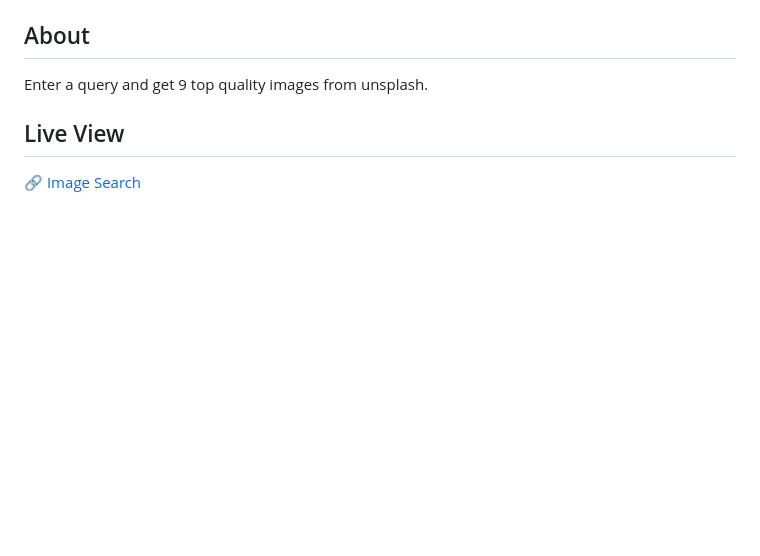
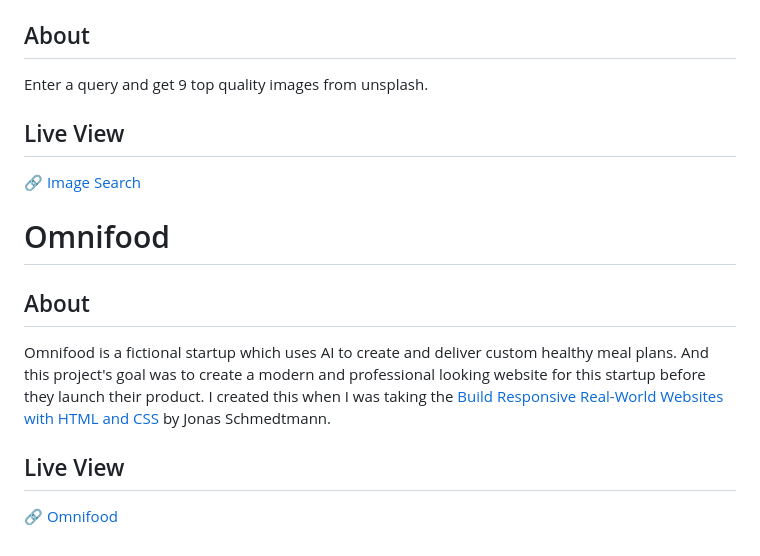
Before and after one commit to therobinyadav/web-mini-projects, a Markdown page: README.md, the part around the change. GitHub-like rendering; blank space fills up the shorter version.

Commit message:
Update: Add info about project omnifood
Write about project omnifood and include its live view link.

```diff
--- a/README.md
+++ b/README.md
@@ -81,3 +81,9 @@ A simple weather app. Just enter the location and get weather details instantly.
 Enter a query and get 9 top quality images from unsplash.
 ## Live View
 🔗 [Image Search](https://therobinyadav.github.io/web-mini-projects/image-search/)
+
+# Omnifood
+## About
+Omnifood is a fictional startup which uses AI to create and deliver custom healthy meal plans. And this project's goal was to create a modern and professional looking website for this startup before they launch their product. I created this when I was taking the [Build Responsive Real-World Websites with HTML and CSS](https://www.udemy.com/course/design-and-develop-a-killer-website-with-html5-and-css3/) by Jonas Schmedtmann.
+## Live View
+🔗 [Omnifood](https://therobinyadav.github.io/web-mini-projects/omnifood/)
```
